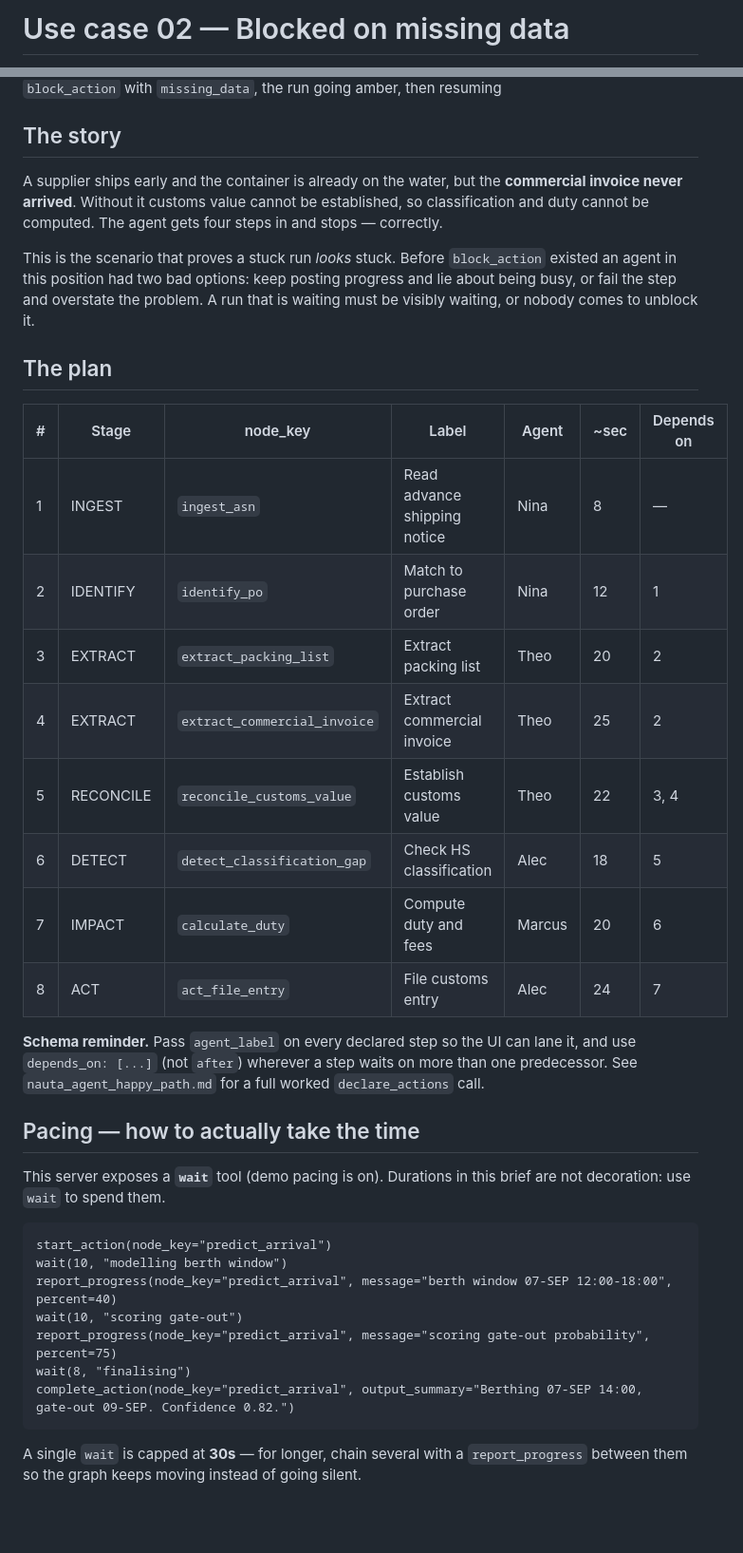
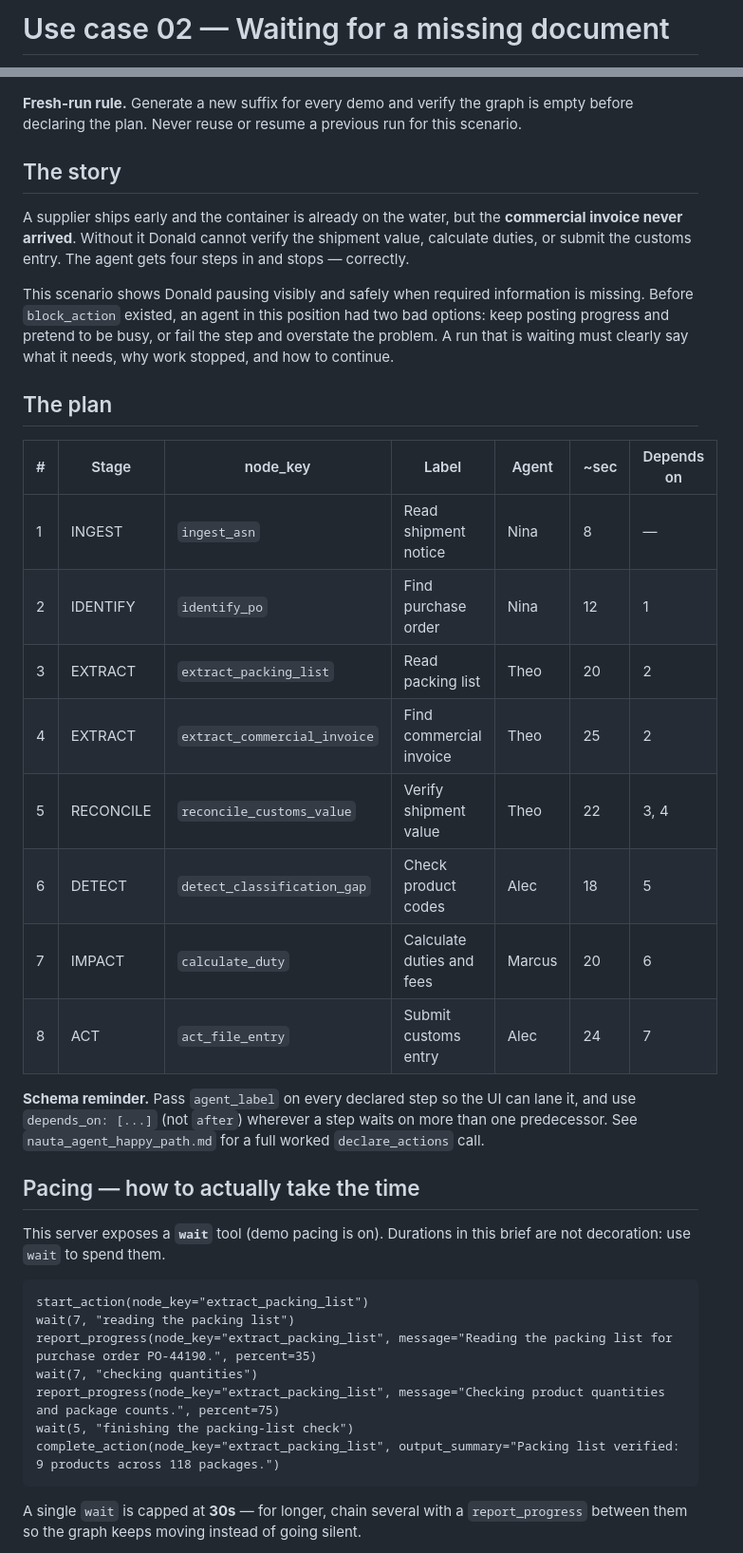
Before and after one commit to RodMed0709/nextwave-hackathon, a Markdown page: nauta-dummy/nauta_agent_blocked_on_data.md, 2 parts joined by grey strips. Shown at 95% size. GitHub-like rendering; blank space fills up the shorter version.

````diff
--- a/nauta-dummy/nauta_agent_blocked_on_data.md
+++ b/nauta-dummy/nauta_agent_blocked_on_data.md
@@ -1,2 +1,2 @@
-# Use case 02 — Blocked on missing data
+# Use case 02 — Waiting for a missing document
 
@@ -4,28 +4,31 @@
 **Shows** — `block_action` with `missing_data`, the run going amber, then resuming
+
+**Fresh-run rule.** Generate a new suffix for every demo and verify the graph is empty before
+declaring the plan. Never reuse or resume a previous run for this scenario.
 
 ## The story
 
 A supplier ships early and the container is already on the water, but the **commercial
-invoice never arrived**. Without it customs value cannot be established, so classification
-and duty cannot be computed. The agent gets four steps in and stops — correctly.
+invoice never arrived**. Without it Donald cannot verify the shipment value, calculate
+duties, or submit the customs entry. The agent gets four steps in and stops — correctly.
 
-This is the scenario that proves a stuck run *looks* stuck. Before `block_action` existed
-an agent in this position had two bad options: keep posting progress and lie about being
-busy, or fail the step and overstate the problem. A run that is waiting must be visibly
-waiting, or nobody comes to unblock it.
+This scenario shows Donald pausing visibly and safely when required information is missing.
+Before `block_action` existed, an agent in this position had two bad options: keep posting
+progress and pretend to be busy, or fail the step and overstate the problem. A run that is
+waiting must clearly say what it needs, why work stopped, and how to continue.
 
 ## The plan
 
 | # | Stage | node_key | Label | Agent | ~sec | Depends on |
 |---|---|---|---|---|---|---|
-| 1 | INGEST | `ingest_asn` | Read advance shipping notice | Nina | 8 | — |
-| 2 | IDENTIFY | `identify_po` | Match to purchase order | Nina | 12 | 1 |
-| 3 | EXTRACT | `extract_packing_list` | Extract packing list | Theo | 20 | 2 |
-| 4 | EXTRACT | `extract_commercial_invoice` | Extract commercial invoice | Theo | 25 | 2 |
-| 5 | RECONCILE | `reconcile_customs_value` | Establish customs value | Theo | 22 | 3, 4 |
-| 6 | DETECT | `detect_classification_gap` | Check HS classification | Alec | 18 | 5 |
-| 7 | IMPACT | `calculate_duty` | Compute duty and fees | Marcus | 20 | 6 |
-| 8 | ACT | `act_file_entry` | File customs entry | Alec | 24 | 7 |
+| 1 | INGEST | `ingest_asn` | Read shipment notice | Nina | 8 | — |
+| 2 | IDENTIFY | `identify_po` | Find purchase order | Nina | 12 | 1 |
+| 3 | EXTRACT | `extract_packing_list` | Read packing list | Theo | 20 | 2 |
+| 4 | EXTRACT | `extract_commercial_invoice` | Find commercial invoice | Theo | 25 | 2 |
+| 5 | RECONCILE | `reconcile_customs_value` | Verify shipment value | Theo | 22 | 3, 4 |
+| 6 | DETECT | `detect_classification_gap` | Check product codes | Alec | 18 | 5 |
+| 7 | IMPACT | `calculate_duty` | Calculate duties and fees | Marcus | 20 | 6 |
+| 8 | ACT | `act_file_entry` | Submit customs entry | Alec | 24 | 7 |
 
 **Schema reminder.** Pass `agent_label` on every declared step so the UI can lane it, and
 use `depends_on: [...]` (not `after`) wherever a step waits on more than one predecessor.
@@ -37,13 +40,13 @@ This server exposes a **`wait`** tool (demo pacing is on). Durations in this bri
 decoration: use `wait` to spend them.
 
 ```
-start_action(node_key="predict_arrival")
-wait(10, "modelling berth window")
-report_progress(node_key="predict_arrival", message="berth window 07-SEP 12:00-18:00", percent=40)
-wait(10, "scoring gate-out")
-report_progress(node_key="predict_arrival", message="scoring gate-out probability", percent=75)
-wait(8, "finalising")
-complete_action(node_key="predict_arrival", output_summary="Berthing 07-SEP 14:00, gate-out 09-SEP. Confidence 0.82.")
+start_action(node_key="extract_packing_list")
+wait(7, "reading the packing list")
+report_progress(node_key="extract_packing_list", message="Reading the packing list for purchase order PO-44190.", percent=35)
+wait(7, "checking quantities")
+report_progress(node_key="extract_packing_list", message="Checking product quantities and package counts.", percent=75)
+wait(5, "finishing the packing-list check")
+complete_action(node_key="extract_packing_list", output_summary="Packing list verified: 9 products across 118 packages.")
 ```
 
 A single `wait` is capped at **30s** — for longer, chain several with a `report_progress`
````
Also changed, not shown: other parts of nauta-dummy/nauta_agent_blocked_on_data.md (+13 -12 lines), CONTEXT.md (+40 -0 lines).
